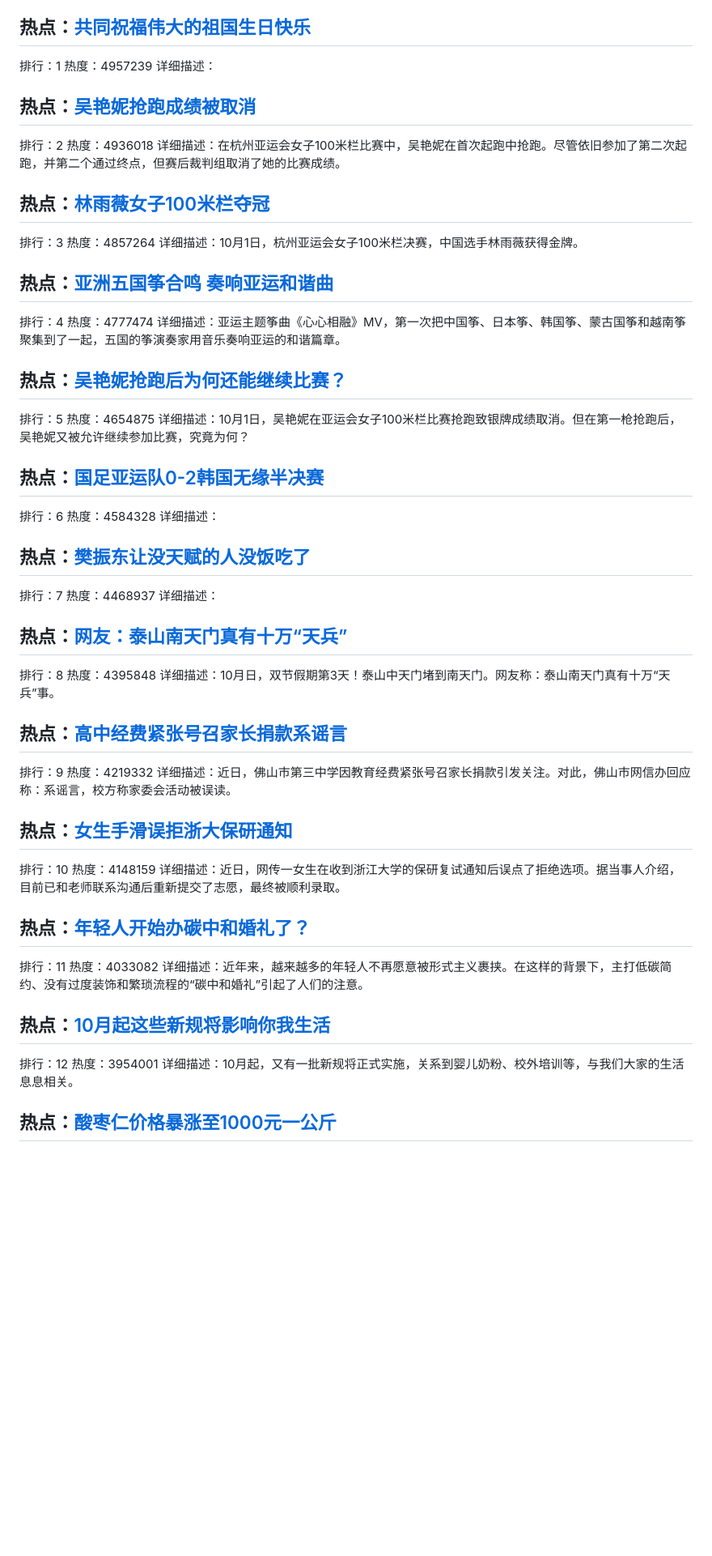
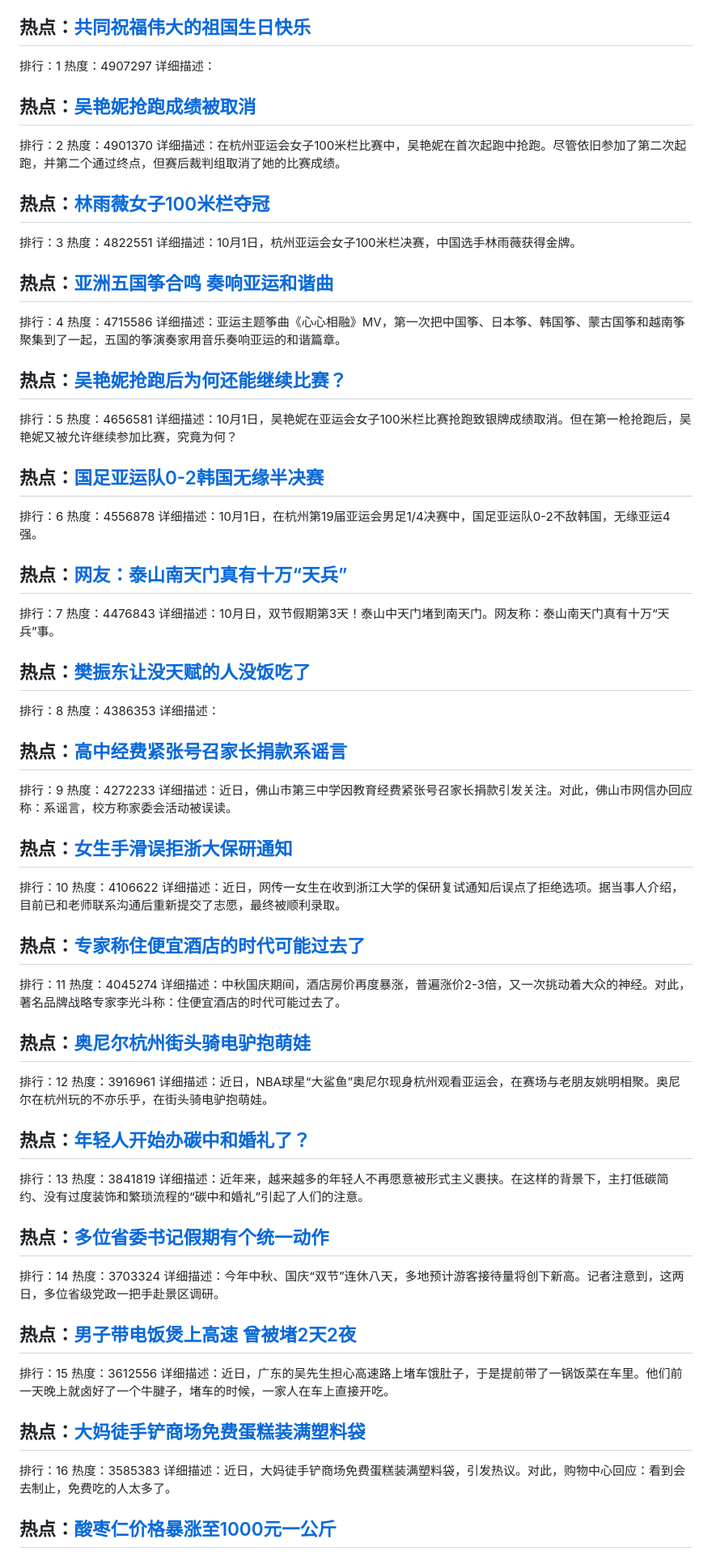
Before and after one commit to qqhsx/Top-search, a Markdown page: index.md, the part around one of its changes. Shown at 81% size. Rendered like a GitHub page; blank space fills up the shorter version.

```diff
--- a/index.md
+++ b/index.md
@@ -4,63 +4,83 @@
 
 ## 热点：[共同祝福伟大的祖国生日快乐 ](https://cn.bing.com/search?q=共同祝福伟大的祖国生日快乐 )
 排行：1
-热度：4957239
+热度：4907297
 详细描述：
 
 ## 热点：[吴艳妮抢跑成绩被取消](https://cn.bing.com/search?q=吴艳妮抢跑成绩被取消)
 排行：2
-热度：4936018
+热度：4901370
 详细描述：在杭州亚运会女子100米栏比赛中，吴艳妮在首次起跑中抢跑。尽管依旧参加了第二次起跑，并第二个通过终点，但赛后裁判组取消了她的比赛成绩。
 
 ## 热点：[林雨薇女子100米栏夺冠](https://cn.bing.com/search?q=林雨薇女子100米栏夺冠)
 排行：3
-热度：4857264
+热度：4822551
 详细描述：10月1日，杭州亚运会女子100米栏决赛，中国选手林雨薇获得金牌。
 
 ## 热点：[亚洲五国筝合鸣 奏响亚运和谐曲 ](https://cn.bing.com/search?q=亚洲五国筝合鸣奏响亚运和谐曲 )
 排行：4
-热度：4777474
+热度：4715586
 详细描述：亚运主题筝曲《心心相融》MV，第一次把中国筝、日本筝、韩国筝、蒙古国筝和越南筝聚集到了一起，五国的筝演奏家用音乐奏响亚运的和谐篇章。
 
 ## 热点：[吴艳妮抢跑后为何还能继续比赛？](https://cn.bing.com/search?q=吴艳妮抢跑后为何还能继续比赛？)
 排行：5
-热度：4654875
+热度：4656581
 详细描述：10月1日，吴艳妮在亚运会女子100米栏比赛抢跑致银牌成绩取消。但在第一枪抢跑后，吴艳妮又被允许继续参加比赛，究竟为何？
 
 ## 热点：[国足亚运队0-2韩国无缘半决赛](https://cn.bing.com/search?q=国足亚运队0-2韩国无缘半决赛)
 排行：6
-热度：4584328
-详细描述：
+热度：4556878
+详细描述：10月1日，在杭州第19届亚运会男足1/4决赛中，国足亚运队0-2不敌韩国，无缘亚运4强。
+
+## 热点：[网友：泰山南天门真有十万“天兵”](https://cn.bing.com/search?q=网友：泰山南天门真有十万“天兵”)
+排行：7
+热度：4476843
+详细描述：10月日，双节假期第3天！泰山中天门堵到南天门。网友称：泰山南天门真有十万“天兵”事。
 
 ## 热点：[樊振东让没天赋的人没饭吃了](https://cn.bing.com/search?q=樊振东让没天赋的人没饭吃了)
-排行：7
-热度：4468937
+排行：8
+热度：4386353
 详细描述：
-
-## 热点：[网友：泰山南天门真有十万“天兵”](https://cn.bing.com/search?q=网友：泰山南天门真有十万“天兵”)
-排行：8
-热度：4395848
-详细描述：10月日，双节假期第3天！泰山中天门堵到南天门。网友称：泰山南天门真有十万“天兵”事。
 
 ## 热点：[高中经费紧张号召家长捐款系谣言](https://cn.bing.com/search?q=高中经费紧张号召家长捐款系谣言)
 排行：9
-热度：4219332
+热度：4272233
 详细描述：近日，佛山市第三中学因教育经费紧张号召家长捐款引发关注。对此，佛山市网信办回应称：系谣言，校方称家委会活动被误读。
 
 ## 热点：[女生手滑误拒浙大保研通知](https://cn.bing.com/search?q=女生手滑误拒浙大保研通知)
 排行：10
-热度：4148159
+热度：4106622
 详细描述：近日，网传一女生在收到浙江大学的保研复试通知后误点了拒绝选项。据当事人介绍，目前已和老师联系沟通后重新提交了志愿，最终被顺利录取。
 
+## 热点：[专家称住便宜酒店的时代可能过去了](https://cn.bing.com/search?q=专家称住便宜酒店的时代可能过去了)
+排行：11
+热度：4045274
+详细描述：中秋国庆期间，酒店房价再度暴涨，普遍涨价2-3倍，又一次挑动着大众的神经。对此，著名品牌战略专家李光斗称：住便宜酒店的时代可能过去了。
+
+## 热点：[奥尼尔杭州街头骑电驴抱萌娃](https://cn.bing.com/search?q=奥尼尔杭州街头骑电驴抱萌娃)
+排行：12
+热度：3916961
+详细描述：近日，NBA球星“大鲨鱼”奥尼尔现身杭州观看亚运会，在赛场与老朋友姚明相聚。奥尼尔在杭州玩的不亦乐乎，在街头骑电驴抱萌娃。
+
 ## 热点：[年轻人开始办碳中和婚礼了？](https://cn.bing.com/search?q=年轻人开始办碳中和婚礼了？)
-排行：11
-热度：4033082
+排行：13
+热度：3841819
 详细描述：近年来，越来越多的年轻人不再愿意被形式主义裹挟。在这样的背景下，主打低碳简约、没有过度装饰和繁琐流程的“碳中和婚礼”引起了人们的注意。
 
 
-## 热点：[10月起这些新规将影响你我生活](https://cn.bing.com/search?q=10月起这些新规将影响你我生活)
-排行：12
-热度：3954001
-详细描述：10月起，又有一批新规将正式实施，关系到婴儿奶粉、校外培训等，与我们大家的生活息息相关。
+## 热点：[多位省委书记假期有个统一动作](https://cn.bing.com/search?q=多位省委书记假期有个统一动作)
+排行：14
+热度：3703324
+详细描述：今年中秋、国庆“双节”连休八天，多地预计游客接待量将创下新高。记者注意到，这两日，多位省级党政一把手赴景区调研。
+
+## 热点：[男子带电饭煲上高速 曾被堵2天2夜](https://cn.bing.com/search?q=男子带电饭煲上高速曾被堵2天2夜)
+排行：15
+热度：3612556
+详细描述：近日，广东的吴先生担心高速路上堵车饿肚子，于是提前带了一锅饭菜在车里。他们前一天晚上就卤好了一个牛腱子，堵车的时候，一家人在车上直接开吃。
+
+## 热点：[大妈徒手铲商场免费蛋糕装满塑料袋](https://cn.bing.com/search?q=大妈徒手铲商场免费蛋糕装满塑料袋)
+排行：16
+热度：3585383
+详细描述：近日，大妈徒手铲商场免费蛋糕装满塑料袋，引发热议。对此，购物中心回应：看到会去制止，免费吃的人太多了。
 
 ## 热点：[酸枣仁价格暴涨至1000元一公斤](https://cn.bing.com/search?q=酸枣仁价格暴涨至1000元一公斤)
```
Also changed, not shown: other parts of index.md (+43 -63 lines).
